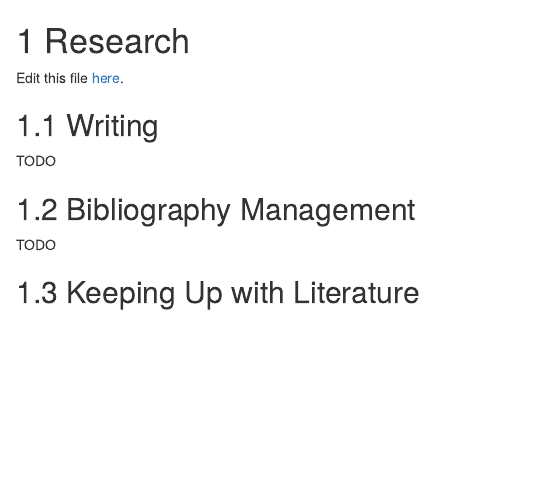
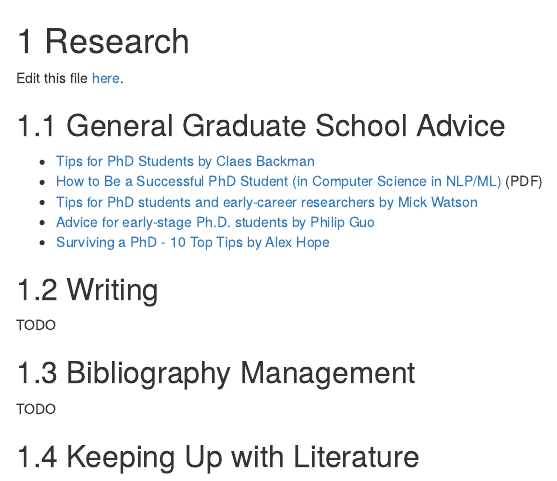
Before and after one commit to atacamagroup/survivalguide, an R Markdown document (05-research.Rmd): the page in a window 1100 px wide, from its top. Rendered offline with R 4.5, knitr and Pandoc, with nearby package versions; drawn as R Markdown's standard HTML page in place of the format the file asks for.

Commit message:
Add general advice links for graduate students

```diff
--- a/05-research.Rmd
+++ b/05-research.Rmd
@@ -1,6 +1,14 @@
 # Research {#research}
 
 Edit this file [here](https://github.com/atacamagroup/handbook/blob/master/05-research.Rmd).
+
+## General Graduate School Advice
+
+- [Tips for PhD Students by Claes Backman](https://sites.google.com/view/claesbackman/tips-for-phd-students)
+- [How to Be a Successful PhD Student (in Computer Science in NLP/ML)](https://people.cs.umass.edu/~wallach/how_to_be_a_successful_phd_student.pdf) (PDF)
+- [Tips for PhD students and early-career researchers by Mick Watson](http://www.opiniomics.org/tips-for-phd-students-and-early-career-researchers/)
+- [Advice for early-stage Ph.D. students by Philip Guo](http://www.pgbovine.net/early-stage-PhD-advice.htm)
+- [Surviving a PhD - 10 Top Tips by Alex Hope](https://thesiswhisperer.com/2012/07/16/surviving-a-phd-10-top-tips/)
 
 ## Writing
 
```
